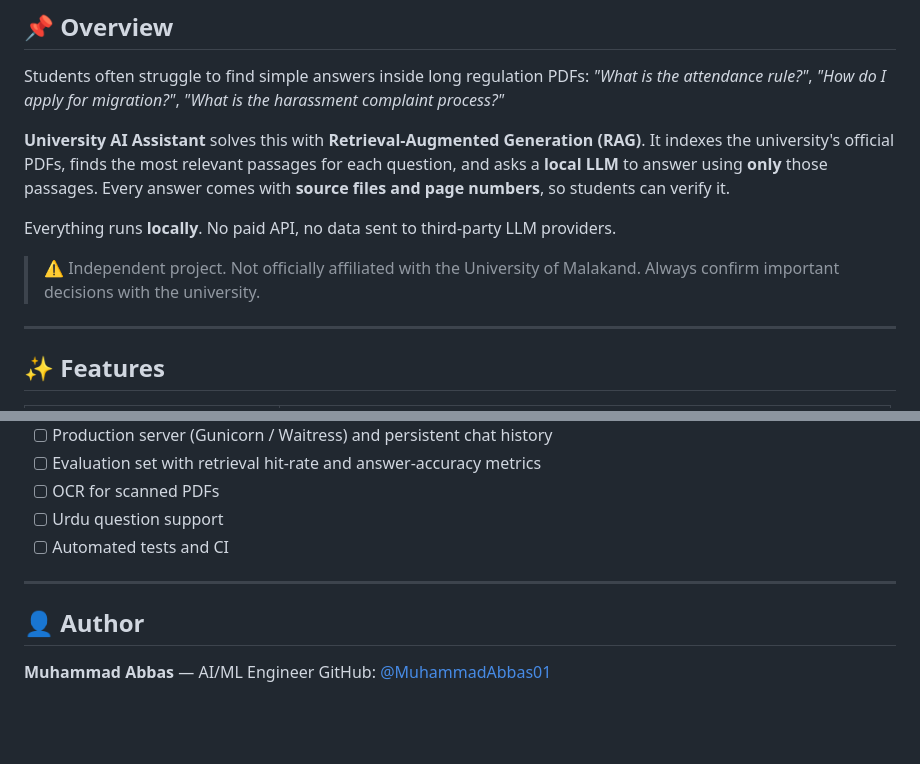
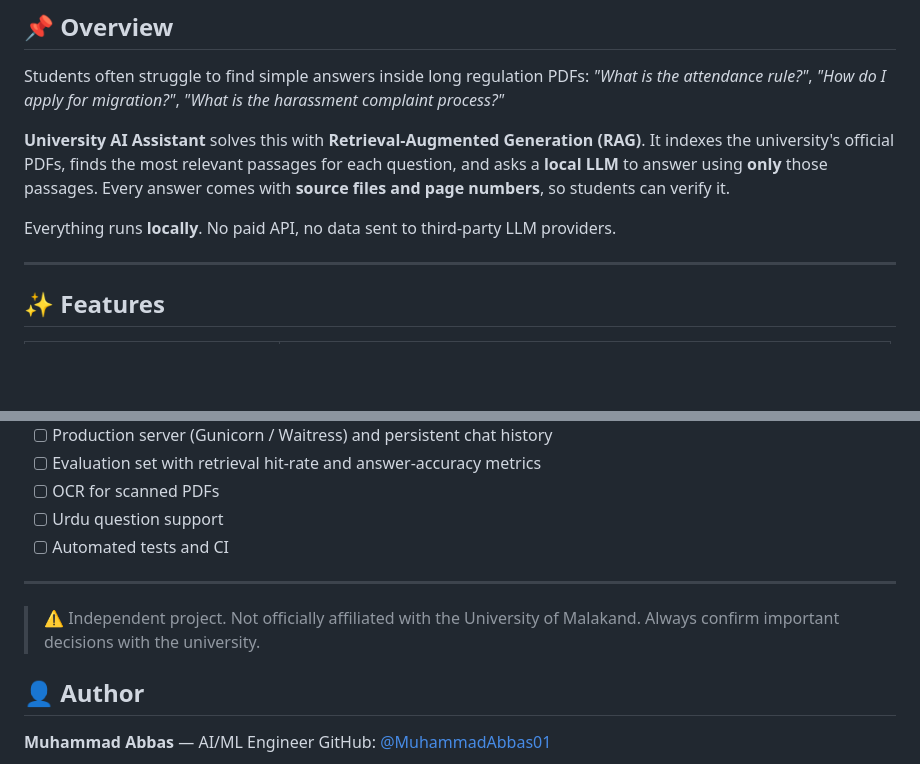
Before and after one commit to MuhammadAbbas01/University_AI_Chatbot, a Markdown page: README.md, 2 parts joined by grey strips. GitHub-like rendering; blank space fills up the shorter version.

Commit message:
Move independent-project disclaimer to bottom of README

```diff
--- a/README.md
+++ b/README.md
@@ -22,8 +22,6 @@ Students often struggle to find simple answers inside long regulation PDFs: *"Wh
 **University AI Assistant** solves this with **Retrieval-Augmented Generation (RAG)**. It indexes the university's official PDFs, finds the most relevant passages for each question, and asks a **local LLM** to answer using **only** those passages. Every answer comes with **source files and page numbers**, so students can verify it.
 
 Everything runs **locally**. No paid API, no data sent to third-party LLM providers.
-
-> ⚠️ Independent project. Not officially affiliated with the University of Malakand. Always confirm important decisions with the university.
 
 ---
 
@@ -291,6 +289,8 @@ Being honest about the current state:
 
 ---
 
+> ⚠️ Independent project. Not officially affiliated with the University of Malakand. Always confirm important decisions with the university.
+
 ## 👤 Author
 
 **Muhammad Abbas** — AI/ML Engineer
```
